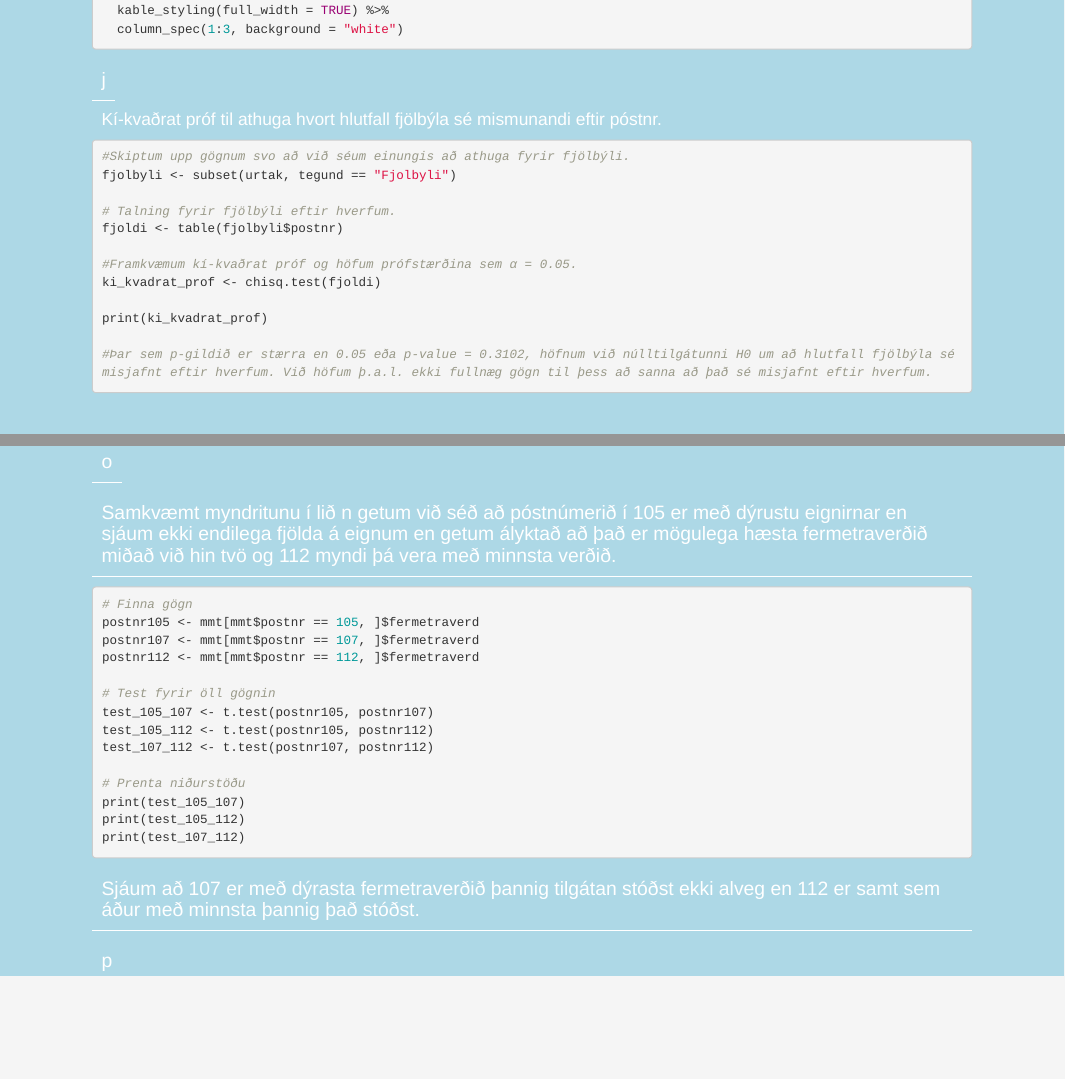
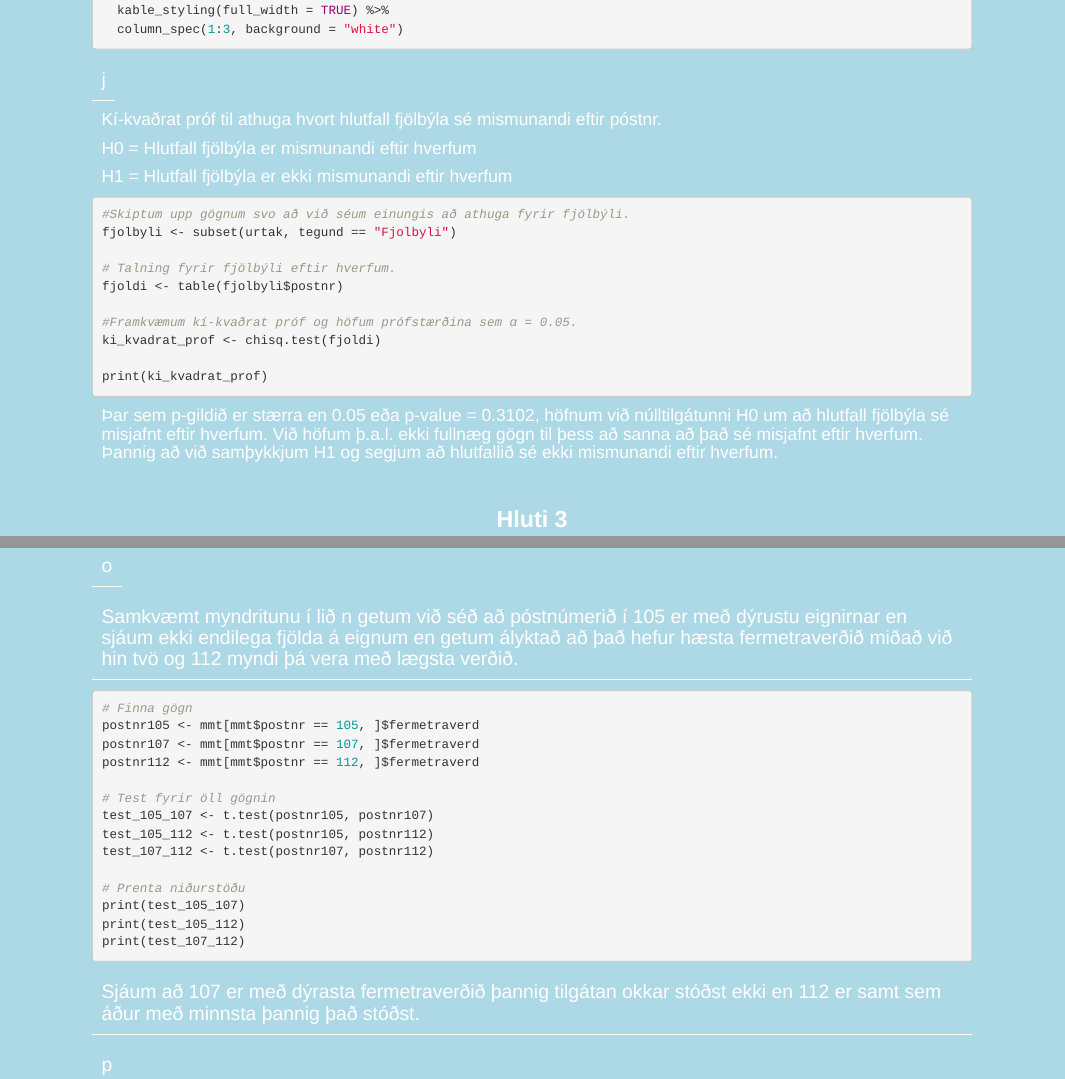
Before and after one commit to mikkimatt/rverk, an R Markdown document (seinna_r.Rmd): the page in a window 1100 px wide, from 2120 px down, and a second part further down, joined at a grey line. Rendered offline with R 4.5, knitr and Pandoc, with nearby package versions; the code chunks are not run, so their results and figures are left out.

Commit message:
Update seinna_r.Rmd

````diff
--- a/seinna_r.Rmd
+++ b/seinna_r.Rmd
@@ -104,6 +104,9 @@ kable(hlutfoll_dat, "html") %>%
 
 ### j
 #### Kí-kvaðrat próf til athuga hvort hlutfall fjölbýla sé mismunandi eftir póstnr.
+
+#### H0 = Hlutfall fjölbýla er mismunandi eftir hverfum
+#### H1 = Hlutfall fjölbýla er ekki mismunandi eftir hverfum
 ```{r tilgatuprof}
 
 #Skiptum upp gögnum svo að við séum einungis að athuga fyrir fjölbýli.
@@ -116,9 +119,9 @@ fjoldi <- table(fjolbyli$postnr)
 ki_kvadrat_prof <- chisq.test(fjoldi)
 
 print(ki_kvadrat_prof)
+```
+#### Þar sem p-gildið er stærra en 0.05 eða p-value = 0.3102, höfnum við núlltilgátunni H0 um að hlutfall fjölbýla sé misjafnt eftir hverfum. Við höfum þ.a.l. ekki fullnæg gögn til þess að sanna að það sé misjafnt eftir hverfum. Þannig að við samþykkjum H1 og segjum að hlutfallið sé ekki mismunandi eftir hverfum.
 
-#Þar sem p-gildið er stærra en 0.05 eða p-value = 0.3102, höfnum við núlltilgátunni H0 um að hlutfall fjölbýla sé misjafnt eftir hverfum. Við höfum þ.a.l. ekki fullnæg gögn til þess að sanna að það sé misjafnt eftir hverfum.
-```
 
 # Hluti 3
 ## Tilgátupróf
@@ -193,7 +196,7 @@ ggplot(urtak, aes(x = postnr, y = fermetraverd)) +
 
 ### o
 
-### Samkvæmt myndritunu í lið n getum við séð að póstnúmerið í 105 er með dýrustu eignirnar en sjáum ekki endilega fjölda á eignum en getum ályktað að það er mögulega hæsta fermetraverðið miðað við hin tvö og 112 myndi þá vera með minnsta verðið.
+### Samkvæmt myndritunu í lið n getum við séð að póstnúmerið í 105 er með dýrustu eignirnar en sjáum ekki endilega fjölda á eignum en getum ályktað að það hefur hæsta fermetraverðið miðað við hin tvö og 112 myndi þá vera með lægsta verðið.
 ```{r}
 # Finna gögn
 postnr105 <- mmt[mmt$postnr == 105, ]$fermetraverd
@@ -212,7 +215,7 @@ print(test_107_112)
 
 ```
 
-### Sjáum að 107 er með dýrasta fermetraverðið þannig tilgátan stóðst ekki alveg en 112 er samt sem áður með minnsta þannig það stóðst.
+### Sjáum að 107 er með dýrasta fermetraverðið þannig tilgátan okkar stóðst ekki en 112 er samt sem áður með minnsta þannig það stóðst.
 
 ### p
 
````
